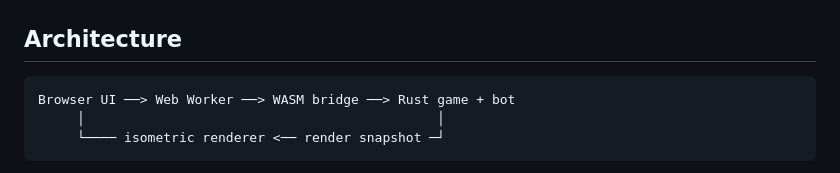
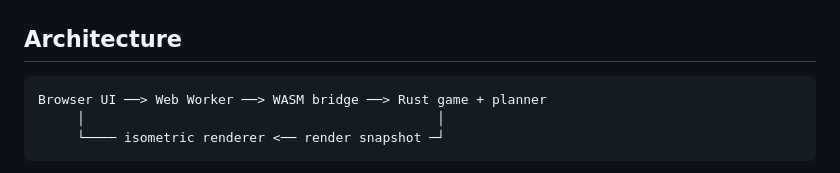
Before and after one commit to stackcodium/neuralyzed, a Markdown page: docs/DEVELOPMENT.md, the part around the change. GitHub-like rendering.

````diff
--- a/docs/DEVELOPMENT.md
+++ b/docs/DEVELOPMENT.md
@@ -39,7 +39,7 @@ cargo fmt --manifest-path rust/Cargo.toml --all -- --check
 ## Architecture
 
 ```text
-Browser UI ──> Web Worker ──> WASM bridge ──> Rust game + bot
+Browser UI ──> Web Worker ──> WASM bridge ──> Rust game + planner
      │                                             │
      └──── isometric renderer <── render snapshot ─┘
 ```
````
Also changed, not shown: README.md (+7 -7 lines).
